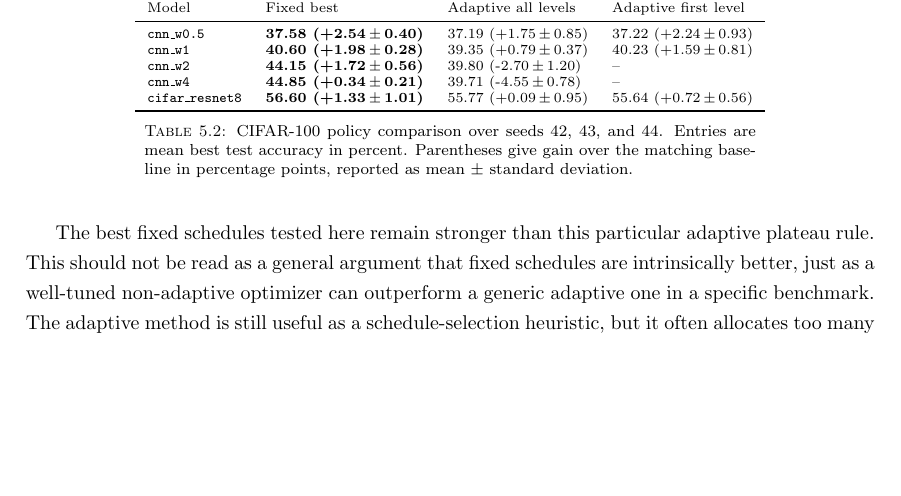
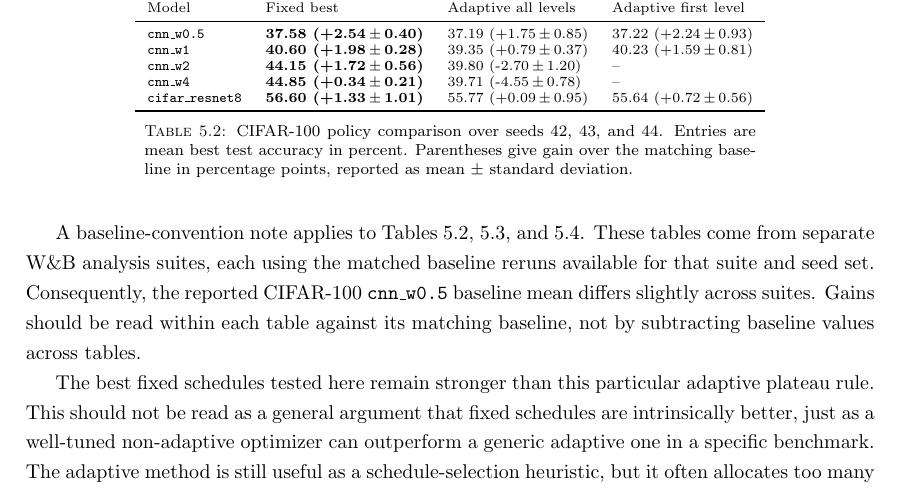
Before and after one commit to BbqGamer/ma, a LaTeX thesis (thesis/main.tex): part of page 33 of 65 before the commit and part of page 33 of 66 after it, cut so that both start at the same text, the shorter picture padded with empty space. Compiled offline with pdfLaTeX.

Commit message:
docs(thesis): explain matched vision baselines

```diff
--- a/thesis/main.tex
+++ b/thesis/main.tex
@@ -1403,6 +1403,14 @@ baseline in percentage points, reported as mean $\pm$ standard deviation.}
 \label{tab:main-cifar100-policy}
 \end{table}
 
+A baseline-convention note applies to Tables~\ref{tab:main-cifar100-policy},
+\ref{tab:main-hierarchy-ablation}, and
+\ref{tab:main-teacher-hierarchy-controls}. These tables come from separate W\&B
+analysis suites, each using the matched baseline reruns available for that suite
+and seed set. Consequently, the reported CIFAR-100 \texttt{cnn\_w0.5} baseline
+mean differs slightly across suites. Gains should be read within each table
+against its matching baseline, not by subtracting baseline values across tables.
+
 The best fixed schedules tested here remain stronger than this particular
 adaptive plateau rule. This should not be read as a general argument that fixed
 schedules are intrinsically better, just as a well-tuned non-adaptive optimizer
```
